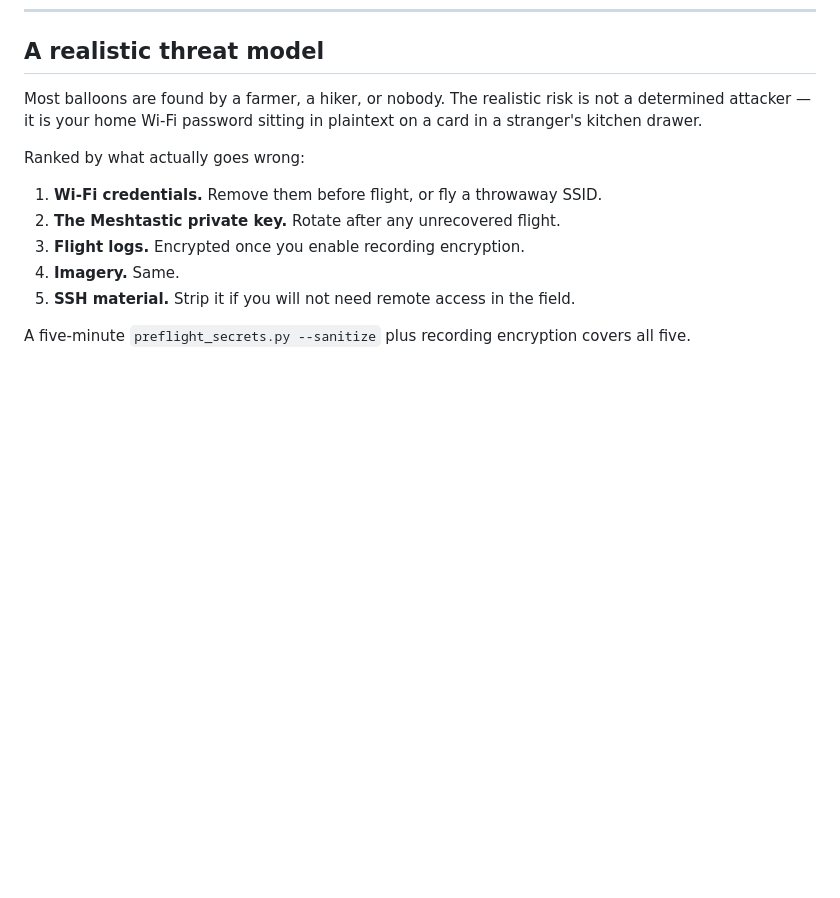
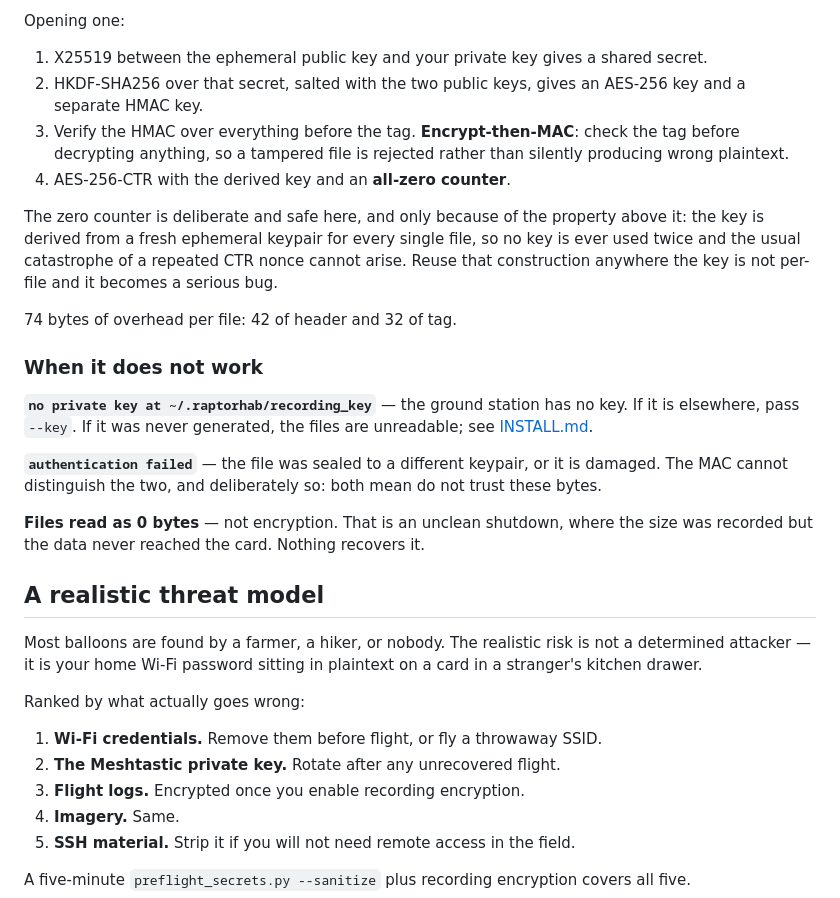
Before and after one commit to pingpongshow/RaptorQHAB, a Markdown page: docs/SECURITY.md, the part around one of its changes. Drawn GitHub-style; blank space fills up the shorter version.

```diff
--- a/docs/SECURITY.md
+++ b/docs/SECURITY.md
@@ -113,3 +198,36 @@ single loss does not compromise your whole history.
+Opening one:
+
+1. X25519 between the ephemeral public key and your private key gives a shared
+   secret.
+2. HKDF-SHA256 over that secret, salted with the two public keys, gives an
+   AES-256 key and a separate HMAC key.
+3. Verify the HMAC over everything before the tag. **Encrypt-then-MAC**: check
+   the tag before decrypting anything, so a tampered file is rejected rather
+   than silently producing wrong plaintext.
+4. AES-256-CTR with the derived key and an **all-zero counter**.
+
+The zero counter is deliberate and safe here, and only because of the property
+above it: the key is derived from a fresh ephemeral keypair for every single
+file, so no key is ever used twice and the usual catastrophe of a repeated
+CTR nonce cannot arise. Reuse that construction anywhere the key is not
+per-file and it becomes a serious bug.
+
+74 bytes of overhead per file: 42 of header and 32 of tag.
+
+### When it does not work
+
+**`no private key at ~/.raptorhab/recording_key`** — the ground station has no
+key. If it is elsewhere, pass `--key`. If it was never generated, the files are
+unreadable; see [INSTALL.md](INSTALL.md#recording-encryption-keys).
+
+**`authentication failed`** — the file was sealed to a different keypair, or it
+is damaged. The MAC cannot distinguish the two, and deliberately so: both mean
+do not trust these bytes.
+
+**Files read as 0 bytes** — not encryption. That is an unclean shutdown, where
+the size was recorded but the data never reached the card. Nothing recovers it.
+
+
 ## A realistic threat model
 
 Most balloons are found by a farmer, a hiker, or nobody. The realistic risk is
```
Also changed, not shown: other parts of docs/SECURITY.md (+85 -0 lines), docs/INSTALL.md (+3 -0 lines).
